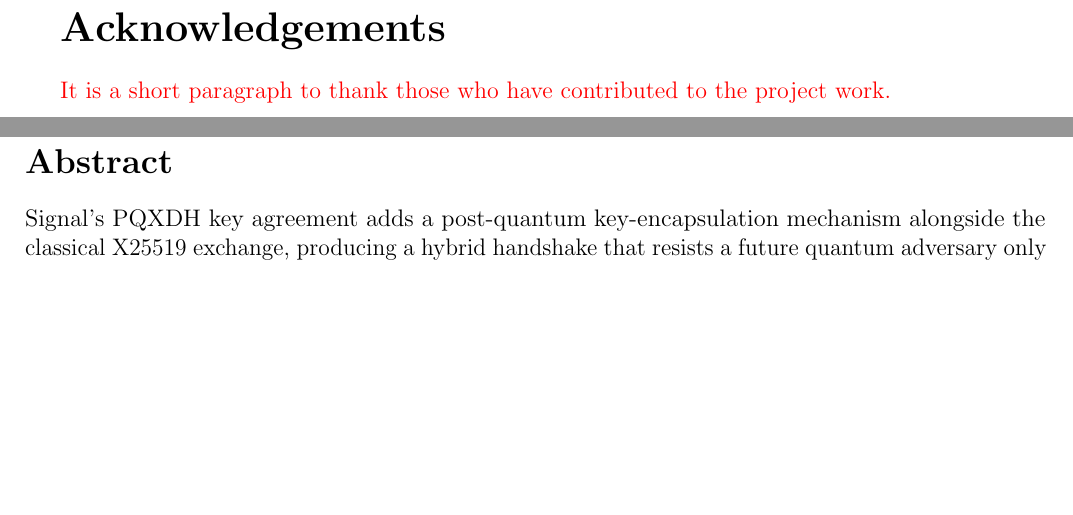
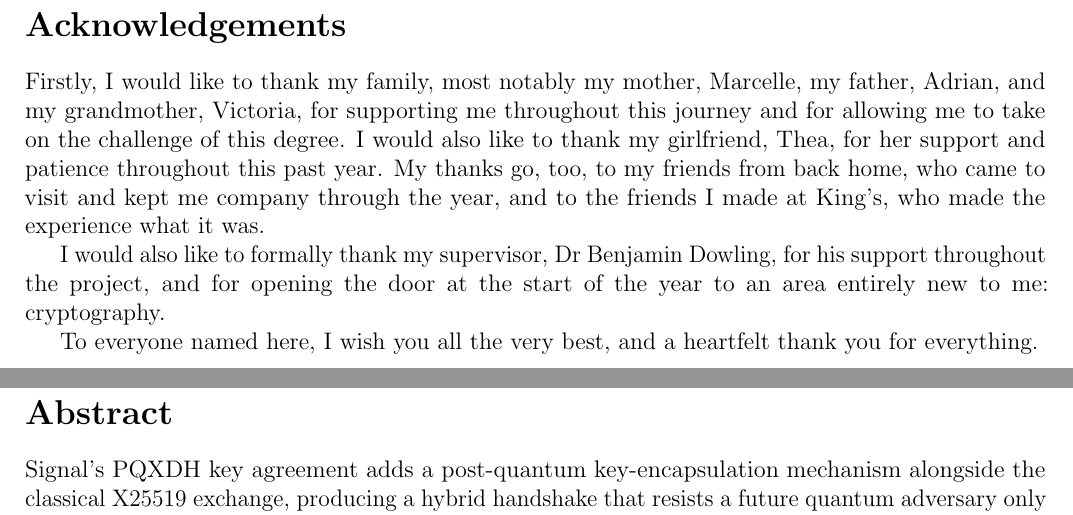
Before and after one commit to marksaviour/pq-signal-v7-writeup-latex, a LaTeX thesis (Thesis.tex, which reads contents/acknowledgements.tex): two parts of pages 3 and 4 of 48, joined at a grey line, cut so that both start at the same text, the shorter picture padded with empty space. Compiled offline with pdfLaTeX.

Commit message:
Added acknowledgements

```diff
--- a/contents/acknowledgements.tex
+++ b/contents/acknowledgements.tex
@@ -1,5 +1,8 @@
-\mbox{}\newline\vspace{10mm} \mbox{}\LARGE
+\section*{Acknowledgements}
+\label{ack:acknowledgements}
 
-{\bf Acknowledgements} \normalsize \vspace{5mm}
+Firstly, I would like to thank my family, most notably my mother, Marcelle, my father, Adrian, and my grandmother, Victoria, for supporting me throughout this journey and for allowing me to take on the challenge of this degree. I would also like to thank my girlfriend, Thea, for her support and patience throughout this past year. My thanks go, too, to my friends from back home, who came to visit and kept me company through the year, and to the friends I made at King's, who made the experience what it was.
 
-\red{It is a short paragraph to thank those who have contributed to the project work.}
+I would also like to formally thank my supervisor, Dr Benjamin Dowling, for his support throughout the project, and for opening the door at the start of the year to an area entirely new to me: cryptography.
+
+To everyone named here, I wish you all the very best, and a heartfelt thank you for everything.
```
